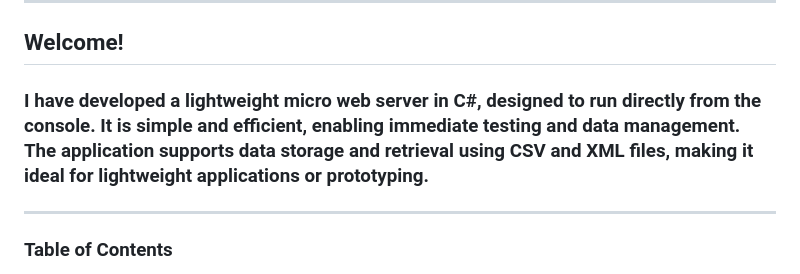
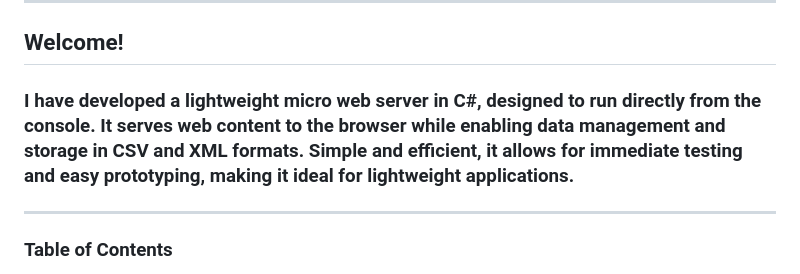
Before and after one commit to mareklonicek/c-_console_micro_web_server, a Markdown page: README.md, the part around the change. Rendered like a GitHub page.

```diff
--- a/README.md
+++ b/README.md
@@ -11,7 +11,7 @@
 
 ## <a id="english"></a> Welcome!
 
-### I have developed a lightweight micro web server in C#, designed to run directly from the console. It is simple and efficient, enabling immediate testing and data management. The application supports data storage and retrieval using CSV and XML files, making it ideal for lightweight applications or prototyping.
+### I have developed a lightweight micro web server in C#, designed to run directly from the console. It serves web content to the browser while enabling data management and storage in CSV and XML formats. Simple and efficient, it allows for immediate testing and easy prototyping, making it ideal for lightweight applications.
 
 ---
 
```
